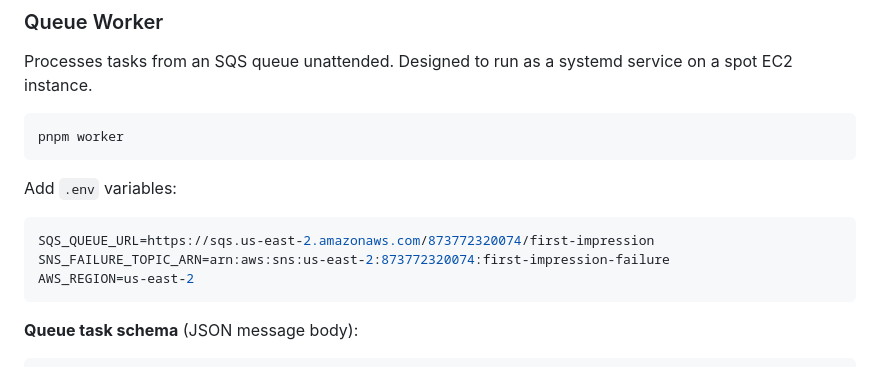
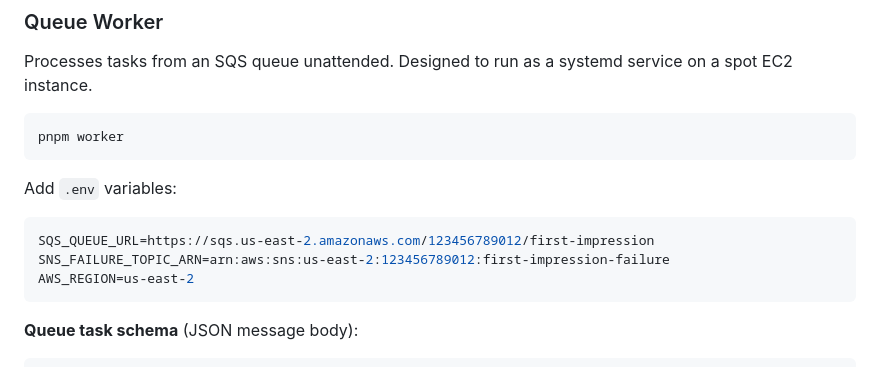
Before and after one commit to samswen/first-impression, a Markdown page: README.md, the part around the change. GitHub-like rendering.

Commit message:
Remove real AWS account ID from README documentation
Replace actual account ID 873772320074 in SQS/SNS example config
with placeholder 123456789012 since the repo is public.

Co-Authored-By: Claude Opus 4.6 <noreply@anthropic.com>

````diff
--- a/README.md
+++ b/README.md
@@ -185,8 +185,8 @@ pnpm worker
 Add `.env` variables:
 
 ```env
-SQS_QUEUE_URL=https://sqs.us-east-2.amazonaws.com/873772320074/first-impression
-SNS_FAILURE_TOPIC_ARN=arn:aws:sns:us-east-2:873772320074:first-impression-failure
+SQS_QUEUE_URL=https://sqs.us-east-2.amazonaws.com/123456789012/first-impression
+SNS_FAILURE_TOPIC_ARN=arn:aws:sns:us-east-2:123456789012:first-impression-failure
 AWS_REGION=us-east-2
 ```
 
````
